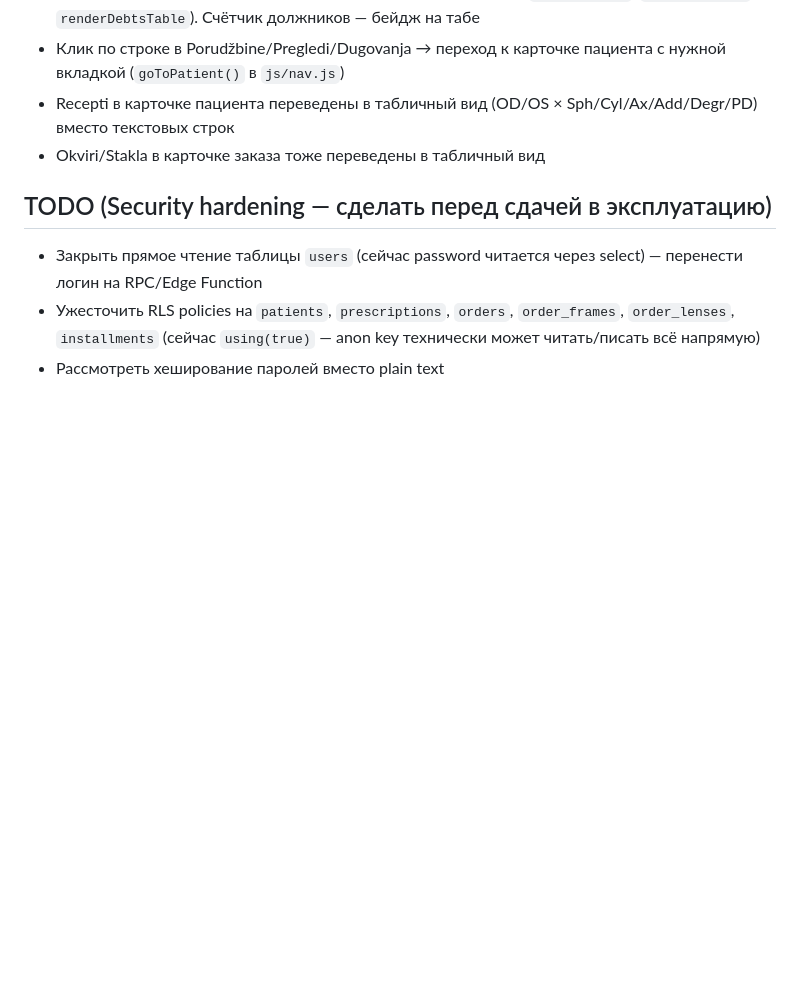
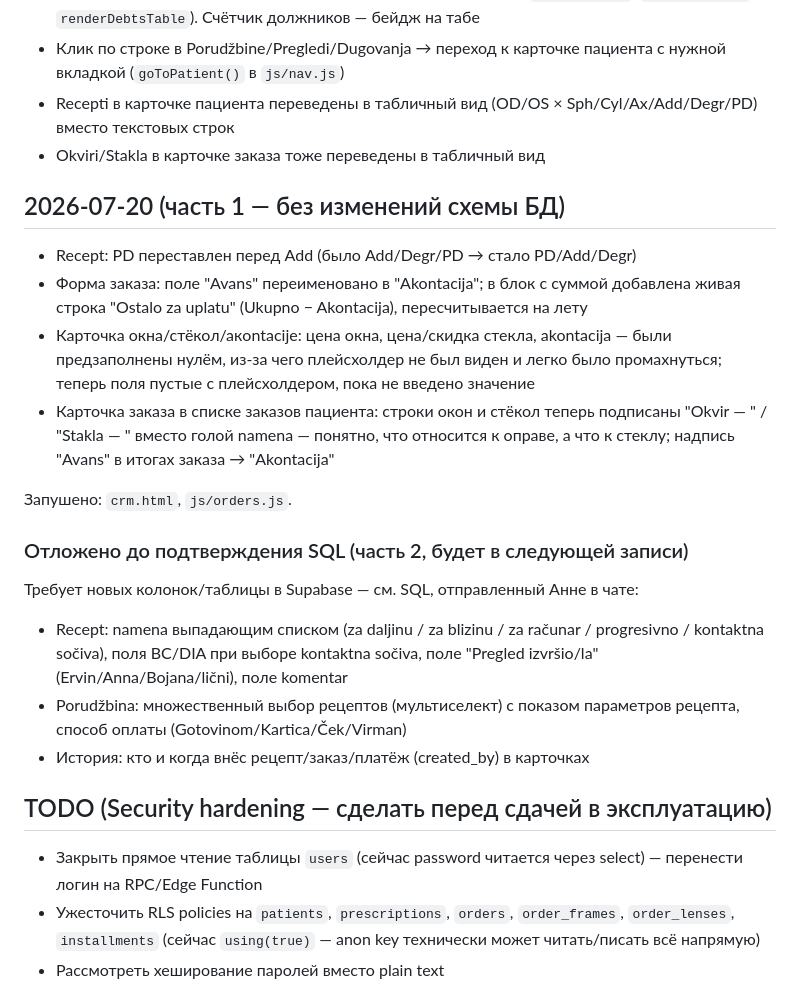
Before and after one commit to AnnaNvslv/ginter-crm, a Markdown page: FIXES.md, the part around the change. GitHub-like rendering; blank space fills up the shorter version.

Commit message:
FIXES.md: запись сессии 2026-07-20 (часть 1 — без изменений схемы)

```diff
--- a/FIXES.md
+++ b/FIXES.md
@@ -36,6 +36,20 @@
 - Recepti в карточке пациента переведены в табличный вид (OD/OS × Sph/Cyl/Ax/Add/Degr/PD) вместо текстовых строк
 - Okviri/Stakla в карточке заказа тоже переведены в табличный вид
 
+## 2026-07-20 (часть 1 — без изменений схемы БД)
+- Recept: PD переставлен перед Add (было Add/Degr/PD → стало PD/Add/Degr)
+- Форма заказа: поле "Avans" переименовано в "Akontacija"; в блок с суммой добавлена живая строка "Ostalo za uplatu" (Ukupno − Akontacija), пересчитывается на лету
+- Карточка окна/стёкол/акontacije: цена окна, цена/скидка стекла, akontacija — были предзаполнены нулём, из-за чего плейсхолдер не был виден и легко было промахнуться; теперь поля пустые с плейсхолдером, пока не введено значение
+- Карточка заказа в списке заказов пациента: строки окон и стёкол теперь подписаны "Okvir — <namena>" / "Stakla — <namena>" вместо голой namena — понятно, что относится к оправе, а что к стеклу; надпись "Avans" в итогах заказа → "Akontacija"
+
+Запушено: `crm.html`, `js/orders.js`.
+
+### Отложено до подтверждения SQL (часть 2, будет в следующей записи)
+Требует новых колонок/таблицы в Supabase — см. SQL, отправленный Анне в чате:
+- Recept: namena выпадающим списком (za daljinu / za blizinu / za računar / progresivno / kontaktna sočiva), поля BC/DIA при выборе kontaktna sočiva, поле "Pregled izvršio/la" (Ervin/Anna/Bojana/lični), поле komentar
+- Porudžbina: множественный выбор рецептов (мультиселект) с показом параметров рецепта, способ оплаты (Gotovinom/Kartica/Ček/Virman)
+- История: кто и когда внёс рецепт/заказ/платёж (created_by) в карточках
+
 ## TODO (Security hardening — сделать перед сдачей в эксплуатацию)
 - Закрыть прямое чтение таблицы `users` (сейчас password читается через select) — перенести логин на RPC/Edge Function
 - Ужесточить RLS policies на `patients`, `prescriptions`, `orders`, `order_frames`, `order_lenses`, `installments` (сейчас `using(true)` — anon key технически может читать/писать всё напрямую)
```
